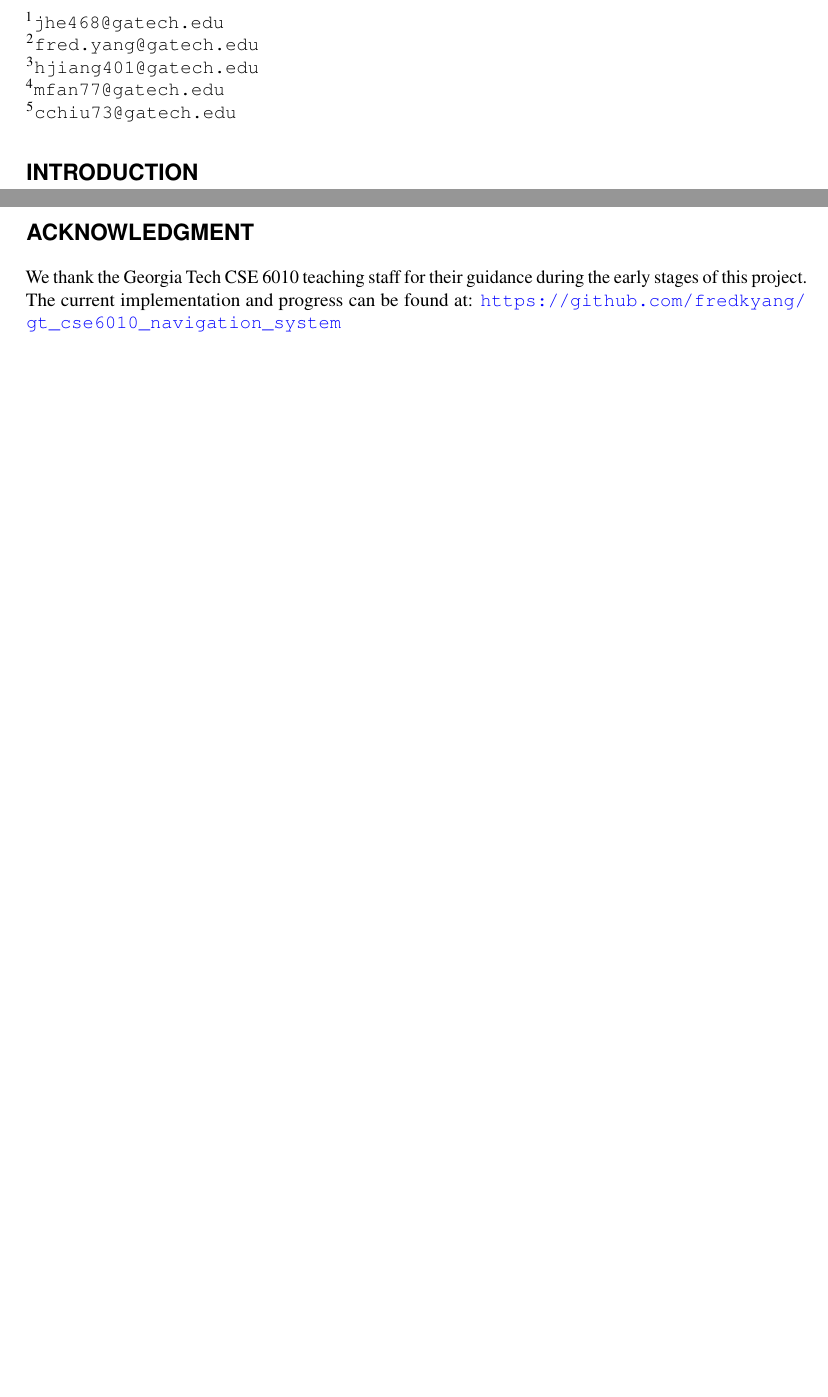
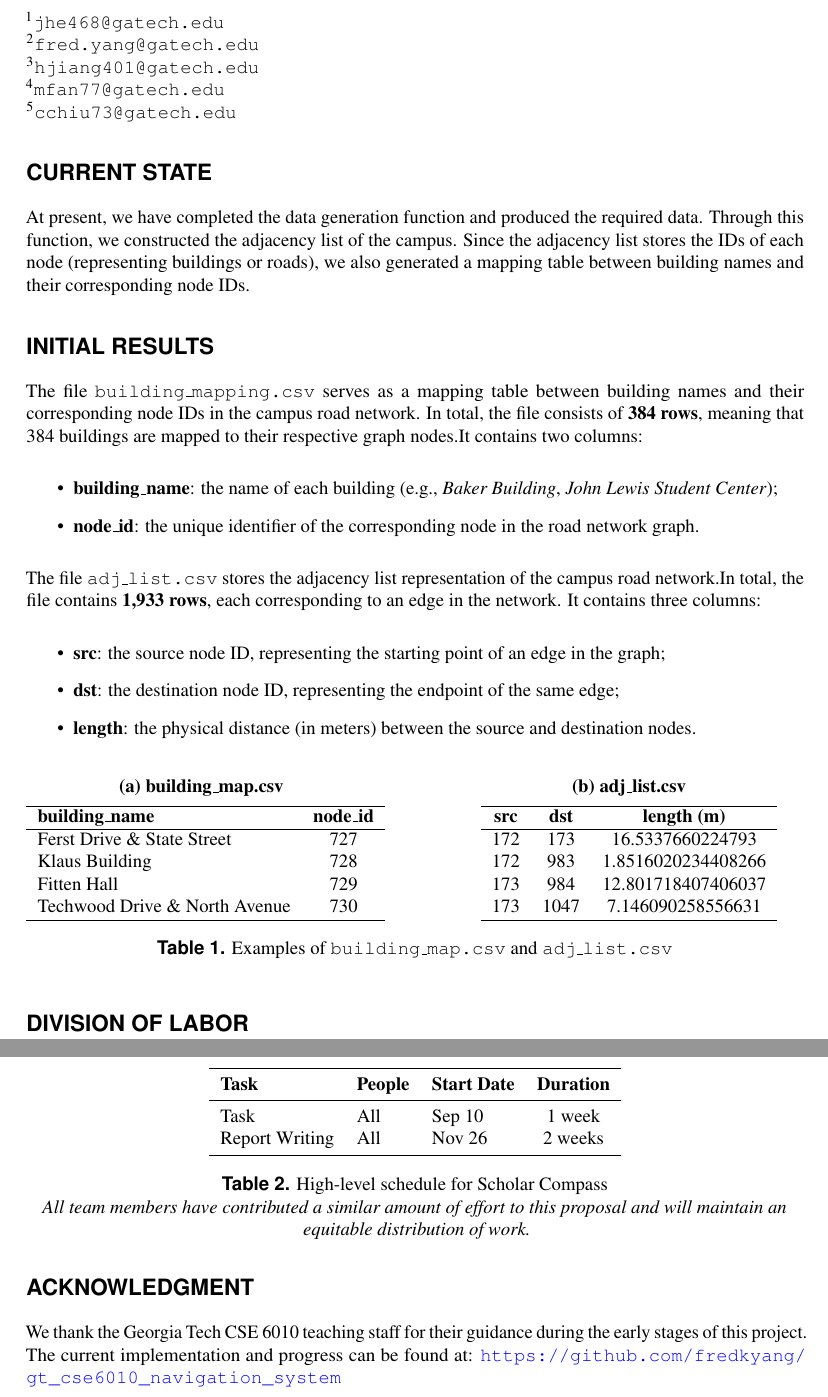
Before and after one commit to fredkyang/cse6010-buzznav, a LaTeX document (reports/cp2/main.tex): two parts of pages 1 and 2 of 2, joined at a grey line, cut so that both start at the same text, the shorter picture padded with empty space. Compiled offline with pdfLaTeX.

Commit message:
Updates from Overleaf

```diff
--- a/reports/cp2/main.tex
+++ b/reports/cp2/main.tex
@@ -33,9 +33,76 @@
 \maketitle
 
 
-\section*{Introduction}
+\section*{Current State}
+At present, we have completed the data generation function and produced the required data. Through this function, we constructed the adjacency list of the campus. Since the adjacency list stores the IDs of each node (representing buildings or roads), we also generated a mapping table between building names and their corresponding node IDs.
+
+\section*{Initial Results}
+The file \texttt{building\_mapping.csv} serves as a mapping table between building names and their corresponding node IDs in the campus road network. In total, the file consists of \textbf{384 rows}, meaning that 384 buildings are mapped to their respective graph nodes.It contains two columns:
+
+\begin{itemize}
+    \item \textbf{building\_name}: the name of each building (e.g., \textit{Baker Building}, \textit{John Lewis Student Center});
+    \item \textbf{node\_id}: the unique identifier of the corresponding node in the road network graph.
+\end{itemize}
+
+The file \texttt{adj\_list.csv} stores the adjacency list representation of the campus road network.In total, the file contains \textbf{1,933 rows}, each corresponding to an edge in the network. It contains three columns:
+
+\begin{itemize}
+    \item \textbf{src}: the source node ID, representing the starting point of an edge in the graph;
+    \item \textbf{dst}: the destination node ID, representing the endpoint of the same edge;
+    \item \textbf{length}: the physical distance (in meters) between the source and destination nodes.
+\end{itemize}
+
+\begin{table}[h]
+\centering
+\begin{minipage}[t]{0.45\textwidth}
+\centering
+\textbf{(a) building\_map.csv}\\[4pt]
+\begin{tabular}{l c}
+\hline
+\textbf{building\_name} & \textbf{node\_id} \\
+\hline
+Ferst Drive \& State Street & 727 \\
+Klaus Building & 728 \\
+Fitten Hall & 729 \\
+Techwood Drive \& North Avenue & 730 \\
+\hline
+\end{tabular}
+\end{minipage}
+\hfill
+\begin{minipage}[t]{0.45\textwidth}
+\centering
+\textbf{(b) adj\_list.csv}\\[4pt]
+\begin{tabular}{c c c}
+\hline
+\textbf{src} & \textbf{dst} & \textbf{length (m)} \\
+\hline
+172 & 173 & 16.5337660224793 \\
+172 & 983 & 1.8516020234408266 \\
+173 & 984 & 12.801718407406037 \\
+173 & 1047 & 7.146090258556631 \\
+\hline
+\end{tabular}
+\end{minipage}
+\caption[b]{Examples of \texttt{building\_map.csv} and \texttt{adj\_list.csv}}
+\end{table}
 
 
+\section*{Division of labor}
+\begin{table}[h]
+  \centering
+  \begin{tabular}{l l l c}
+    \toprule
+    \textbf{Task} & \textbf{People} & \textbf{Start Date} & \textbf{Duration} \\
+    \midrule
+    Task & All & Sep 10 & 1 week \\
+    Report Writing & All & Nov 26 & 2 weeks \\
+    \bottomrule
+  \end{tabular}
+  \caption{High-level schedule for Scholar Compass}
+  \label{tab:schedule}
+  \vspace{0ex}
+  \noindent\textit{All team members have contributed a similar amount of effort to this proposal and will maintain an equitable distribution of work.}
+\end{table}
 % Last Page
 \newpage
 \section*{Acknowledgment}
```
